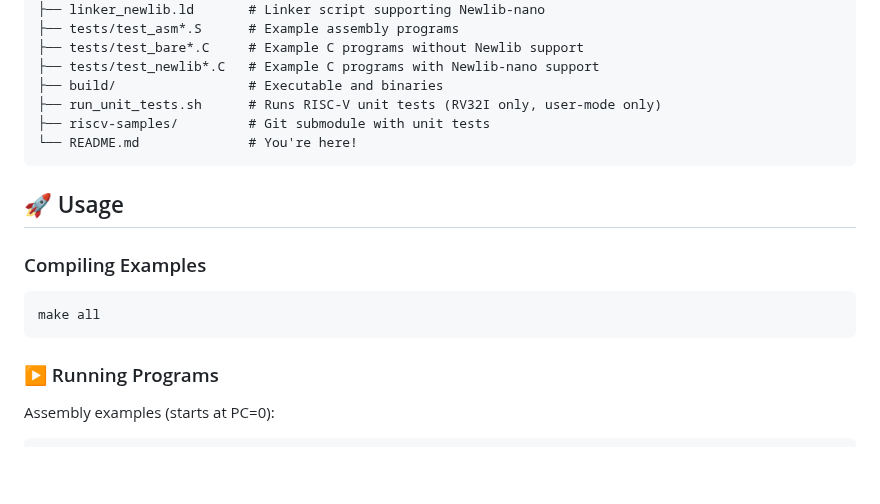
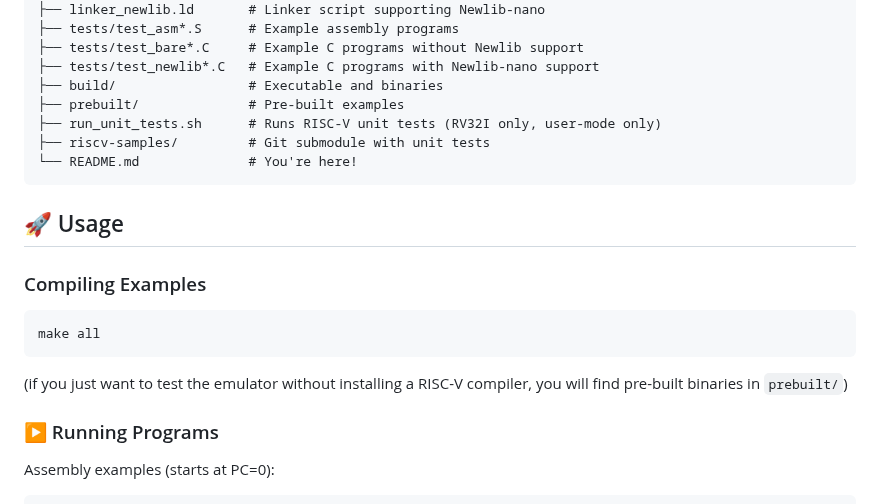
Before and after one commit to ccattuto/riscv-python, a Markdown page: README.md, the part around the change. Rendered like a GitHub page; blank space fills up the shorter version.

````diff
--- a/README.md
+++ b/README.md
@@ -38,6 +38,7 @@ This is a simple and readable **RISC-V RV32I emulator** written in Python, targe
 ├── tests/test_bare*.C     # Example C programs without Newlib support
 ├── tests/test_newlib*.C   # Example C programs with Newlib-nano support
 ├── build/                 # Executable and binaries
+├── prebuilt/              # Pre-built examples
 ├── run_unit_tests.sh      # Runs RISC-V unit tests (RV32I only, user-mode only)
 ├── riscv-samples/         # Git submodule with unit tests
 └── README.md              # You're here!
@@ -50,6 +51,8 @@ This is a simple and readable **RISC-V RV32I emulator** written in Python, targe
 ```
 make all
 ```
+
+(if you just want to test the emulator without installing a RISC-V compiler, you will find pre-built binaries in `prebuilt/`)
 
 ### ▶️ Running Programs
 
````
